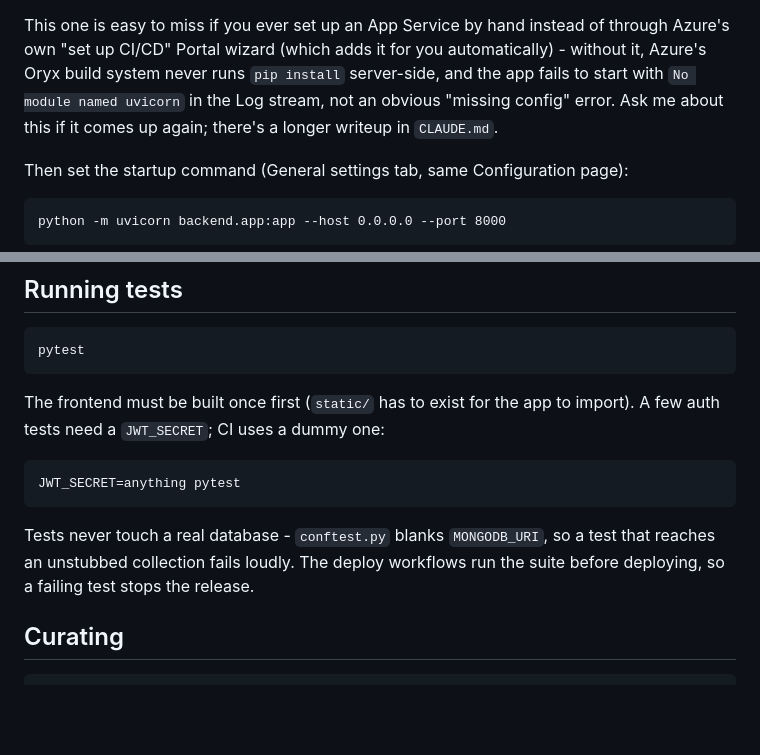
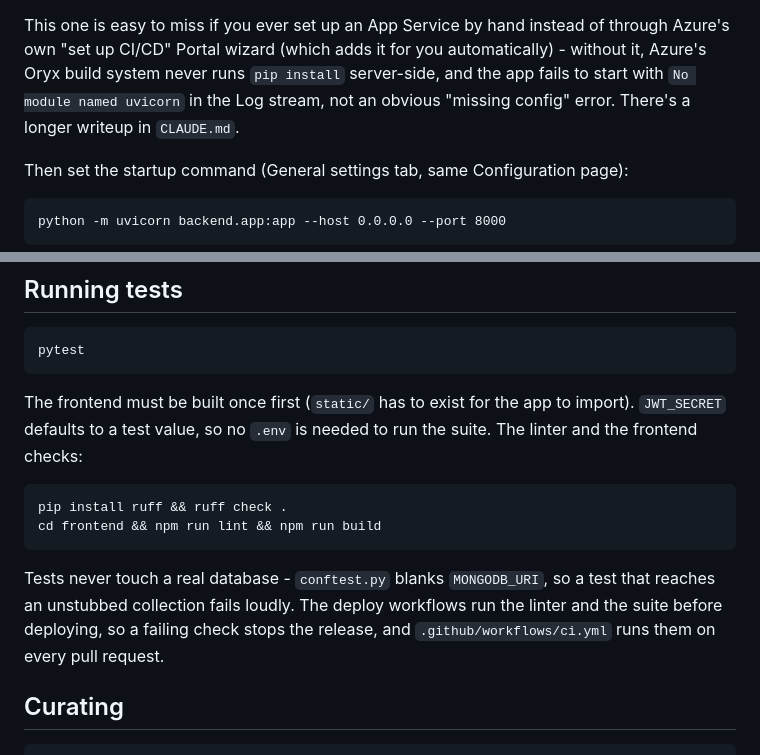
Before and after one commit to Nadavsim/tlv-map-bot, a Markdown page: README.md, 2 parts joined by grey strips. Drawn GitHub-style; blank space fills up the shorter version.

````diff
--- a/README.md
+++ b/README.md
@@ -203,8 +236,8 @@ This one is easy to miss if you ever set up an App Service by hand instead
 of through Azure's own "set up CI/CD" Portal wizard (which adds it for you
 automatically) - without it, Azure's Oryx build system never runs `pip
 install` server-side, and the app fails to start with `No module named
-uvicorn` in the Log stream, not an obvious "missing config" error. Ask me
-about this if it comes up again; there's a longer writeup in `CLAUDE.md`.
+uvicorn` in the Log stream, not an obvious "missing config" error. There's a
+longer writeup in `CLAUDE.md`.
 
 Then set the startup command (General settings tab, same Configuration page):
 
@@ -274,15 +307,18 @@ pytest
 ```
 
 The frontend must be built once first (`static/` has to exist for the app to
-import). A few auth tests need a `JWT_SECRET`; CI uses a dummy one:
+import). `JWT_SECRET` defaults to a test value, so no `.env` is needed to run
+the suite. The linter and the frontend checks:
 
 ```bash
-JWT_SECRET=anything pytest
+pip install ruff && ruff check .
+cd frontend && npm run lint && npm run build
 ```
 
 Tests never touch a real database - `conftest.py` blanks `MONGODB_URI`, so a
 test that reaches an unstubbed collection fails loudly. The deploy workflows
-run the suite before deploying, so a failing test stops the release.
+run the linter and the suite before deploying, so a failing check stops the
+release, and `.github/workflows/ci.yml` runs them on every pull request.
 
 ## Curating
 
````
Also changed, not shown: other parts of README.md (+39 -6 lines), docs/screenshot.png (added), 18 other files.
